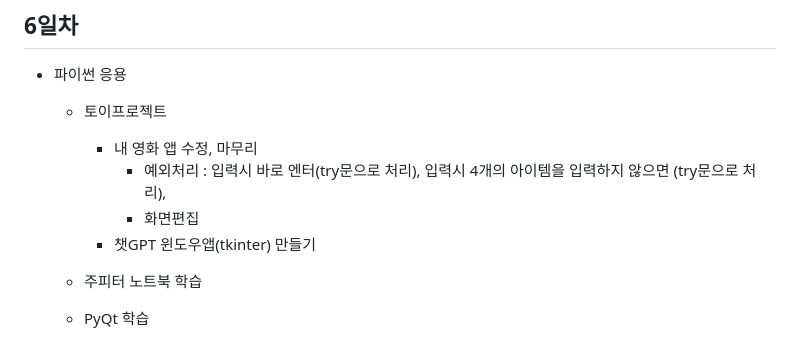
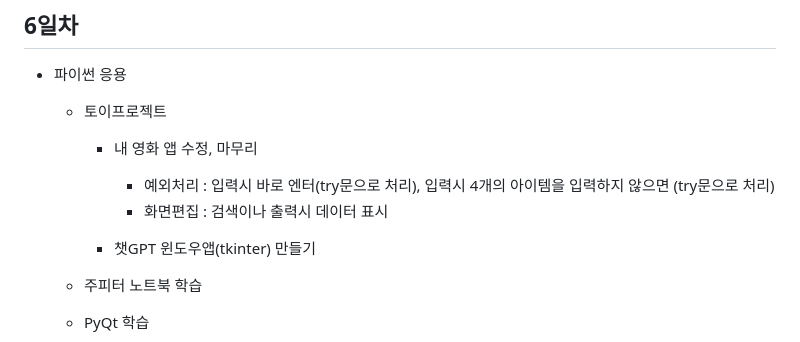
Before and after one commit to kim-chansoo-kim/iot-python-2025, a Markdown page: README.md, the part around the change. Rendered like a GitHub page.

Commit message:
영화두번째커밋

```diff
--- a/README.md
+++ b/README.md
@@ -140,8 +140,13 @@ IoT 개발자 기초 프로그래밍 언어 리포지토리
 - 파이썬 응용
     - 토이프로젝트
         - 내 영화 앱 수정, 마무리
-            - 예외처리 : 입력시 바로 엔터(try문으로 처리), 입력시 4개의 아이템을 입력하지 않으면 (try문으로 처리),
-            - 화면편집
+            - 예외처리 : 입력시 바로 엔터(try문으로 처리), 입력시 4개의 아이템을 입력하지 않으면 (try문으로 처리)
+            - 화면편집 : 검색이나 출력시 데이터 표시
+
+
+
+
+
         - 챗GPT 윈도우앱(tkinter) 만들기
 
     - 주피터 노트북 학습
```
